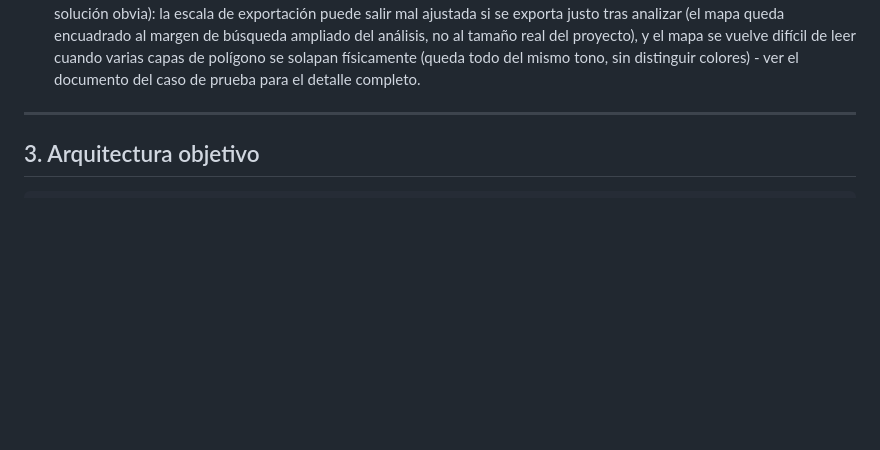
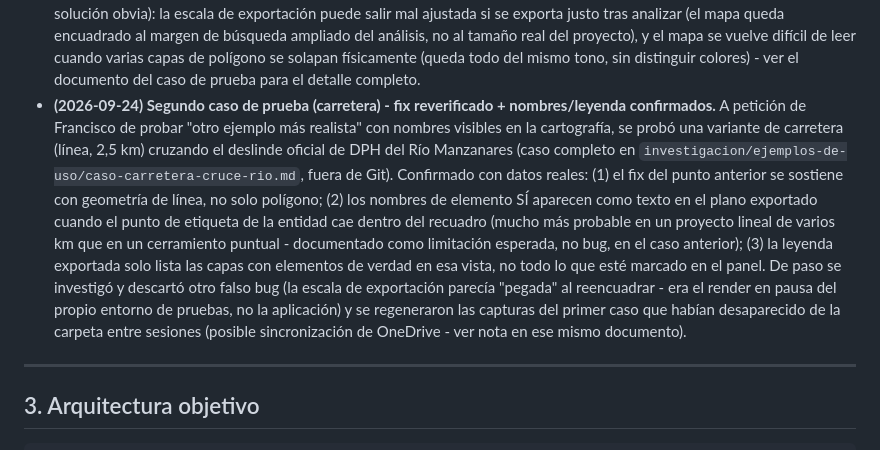
Before and after one commit to fhormazabalveloso-hash/geovisor-ambiental, a Markdown page: README.md, the part around the change. Drawn GitHub-style; blank space fills up the shorter version.

Commit message:
Documentar segundo caso de prueba real (carretera) - README
Segundo caso de prueba en investigacion/ejemplos-de-uso/ (fuera de Git):
variante de carretera cruzando el deslinde de DPH del Rio Manzanares.
Confirma con datos reales que el fix de cartografia incompleta (commit
anterior) funciona tambien con geometria de linea, que los nombres de
elemento aparecen en el plano exportado cuando el punto de etiqueta cae
dentro del recuadro, y que la leyenda exportada solo lista capas con
elementos de verdad en la vista (no todo lo marcado en el panel). Se
descarto de paso un falso bug de escala (artefacto del entorno de
pruebas) y se regeneraron capturas del primer caso que se habian perdido
entre sesiones.

```diff
--- a/README.md
+++ b/README.md
@@ -312,6 +312,25 @@ Este documento se centra en el **Componente 1**.
   solapan físicamente (queda todo del mismo tono, sin distinguir
   colores) - ver el documento del caso de prueba para el detalle
   completo.
+- **(2026-09-24) Segundo caso de prueba (carretera) - fix reverificado +
+  nombres/leyenda confirmados.** A petición de Francisco de probar "otro
+  ejemplo más realista" con nombres visibles en la cartografía, se probó
+  una variante de carretera (línea, 2,5 km) cruzando el deslinde oficial
+  de DPH del Río Manzanares (caso completo en
+  `investigacion/ejemplos-de-uso/caso-carretera-cruce-rio.md`, fuera de
+  Git). Confirmado con datos reales: (1) el fix del punto anterior se
+  sostiene con geometría de línea, no solo polígono; (2) los nombres de
+  elemento SÍ aparecen como texto en el plano exportado cuando el punto
+  de etiqueta de la entidad cae dentro del recuadro (mucho más probable
+  en un proyecto lineal de varios km que en un cerramiento puntual -
+  documentado como limitación esperada, no bug, en el caso anterior);
+  (3) la leyenda exportada solo lista las capas con elementos de verdad
+  en esa vista, no todo lo que esté marcado en el panel. De paso se
+  investigó y descartó otro falso bug (la escala de exportación parecía
+  "pegada" al reencuadrar - era el render en pausa del propio entorno de
+  pruebas, no la aplicación) y se regeneraron las capturas del primer
+  caso que habían desaparecido de la carpeta entre sesiones (posible
+  sincronización de OneDrive - ver nota en ese mismo documento).
 
 ---
 
```
